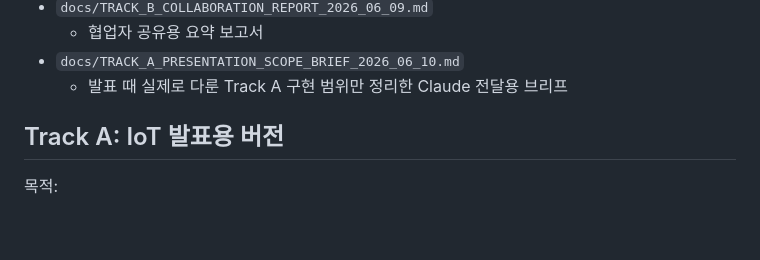
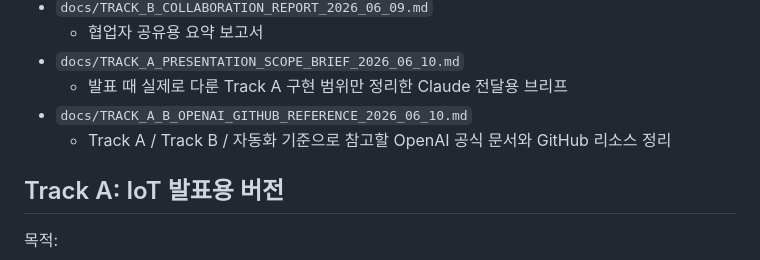
Before and after one commit to jinwoo04/HADO_SMART_COURT_IOT, a Markdown page: docs/TRACK_A_B_HANDOFF_FOR_CLAUDE.md, the part around the change. GitHub-like rendering; blank space fills up the shorter version.

Commit message:
docs: add OpenAI and GitHub reference guide

```diff
--- a/docs/TRACK_A_B_HANDOFF_FOR_CLAUDE.md
+++ b/docs/TRACK_A_B_HANDOFF_FOR_CLAUDE.md
@@ -20,6 +20,8 @@
   - 협업자 공유용 요약 보고서
 - `docs/TRACK_A_PRESENTATION_SCOPE_BRIEF_2026_06_10.md`
   - 발표 때 실제로 다룬 Track A 구현 범위만 정리한 Claude 전달용 브리프
+- `docs/TRACK_A_B_OPENAI_GITHUB_REFERENCE_2026_06_10.md`
+  - Track A / Track B / 자동화 기준으로 참고할 OpenAI 공식 문서와 GitHub 리소스 정리
 
 ## Track A: IoT 발표용 버전
 
```
Also changed, not shown: docs/TRACK_A_B_OPENAI_GITHUB_REFERENCE_2026_06_10.md (added, +361 -0 lines).
